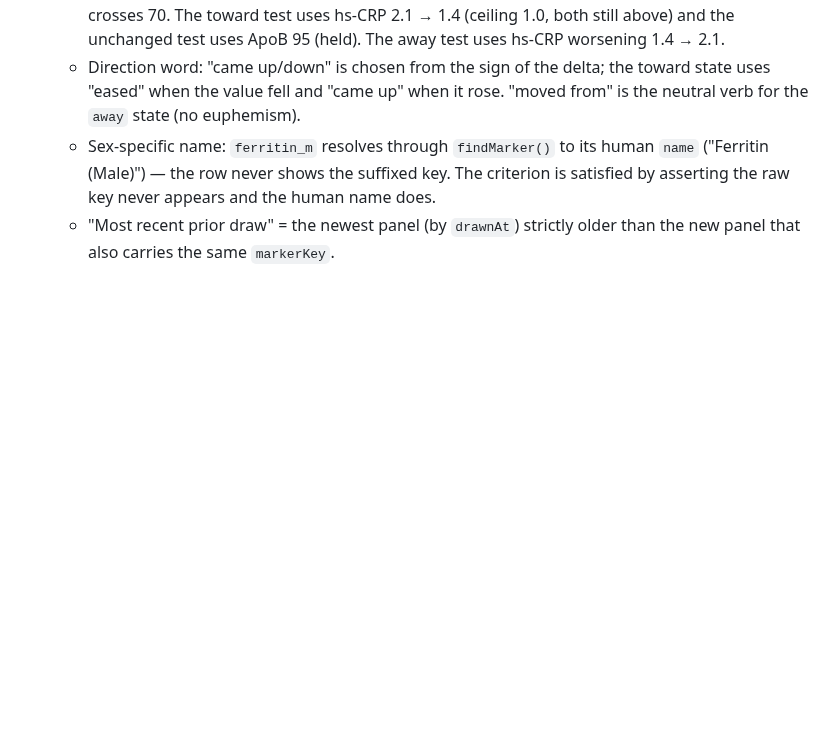
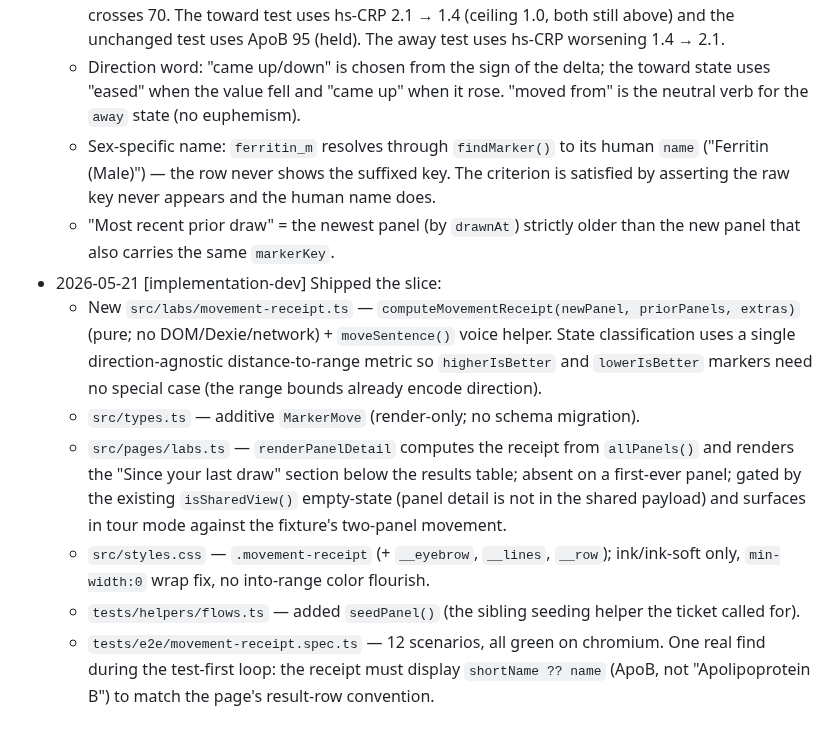
Before and after one commit to mutaaf/almanac, a Markdown page: docs/backlog/0032-marker-moved-the-receipt.md, the part around the change. Drawn GitHub-style; blank space fills up the shorter version.

Commit message:
0032: record implementation notes in the ticket log
Co-Authored-By: Claude Opus 4.7 (1M context) <noreply@anthropic.com>

```diff
--- a/docs/backlog/0032-marker-moved-the-receipt.md
+++ b/docs/backlog/0032-marker-moved-the-receipt.md
@@ -87,3 +87,10 @@ Files / patterns the dev should touch. Be specific enough that the dev doesn't h
   - Direction word: "came up/down" is chosen from the sign of the delta; the toward state uses "eased" when the value fell and "came up" when it rose. "moved from" is the neutral verb for the `away` state (no euphemism).
   - Sex-specific name: `ferritin_m` resolves through `findMarker()` to its human `name` ("Ferritin (Male)") — the row never shows the suffixed key. The criterion is satisfied by asserting the raw key never appears and the human name does.
   - "Most recent prior draw" = the newest panel (by `drawnAt`) strictly older than the new panel that also carries the same `markerKey`.
+- 2026-05-21 [implementation-dev] Shipped the slice:
+  - New `src/labs/movement-receipt.ts` — `computeMovementReceipt(newPanel, priorPanels, extras)` (pure; no DOM/Dexie/network) + `moveSentence()` voice helper. State classification uses a single direction-agnostic distance-to-range metric so `higherIsBetter` and `lowerIsBetter` markers need no special case (the range bounds already encode direction).
+  - `src/types.ts` — additive `MarkerMove` (render-only; no schema migration).
+  - `src/pages/labs.ts` — `renderPanelDetail` computes the receipt from `allPanels()` and renders the "Since your last draw" section below the results table; absent on a first-ever panel; gated by the existing `isSharedView()` empty-state (panel detail is not in the shared payload) and surfaces in tour mode against the fixture's two-panel movement.
+  - `src/styles.css` — `.movement-receipt` (+ `__eyebrow`, `__lines`, `__row`); ink/ink-soft only, `min-width:0` wrap fix, no into-range color flourish.
+  - `tests/helpers/flows.ts` — added `seedPanel()` (the sibling seeding helper the ticket called for).
+  - `tests/e2e/movement-receipt.spec.ts` — 12 scenarios, all green on chromium. One real find during the test-first loop: the receipt must display `shortName ?? name` (ApoB, not "Apolipoprotein B") to match the page's result-row convention.
```
